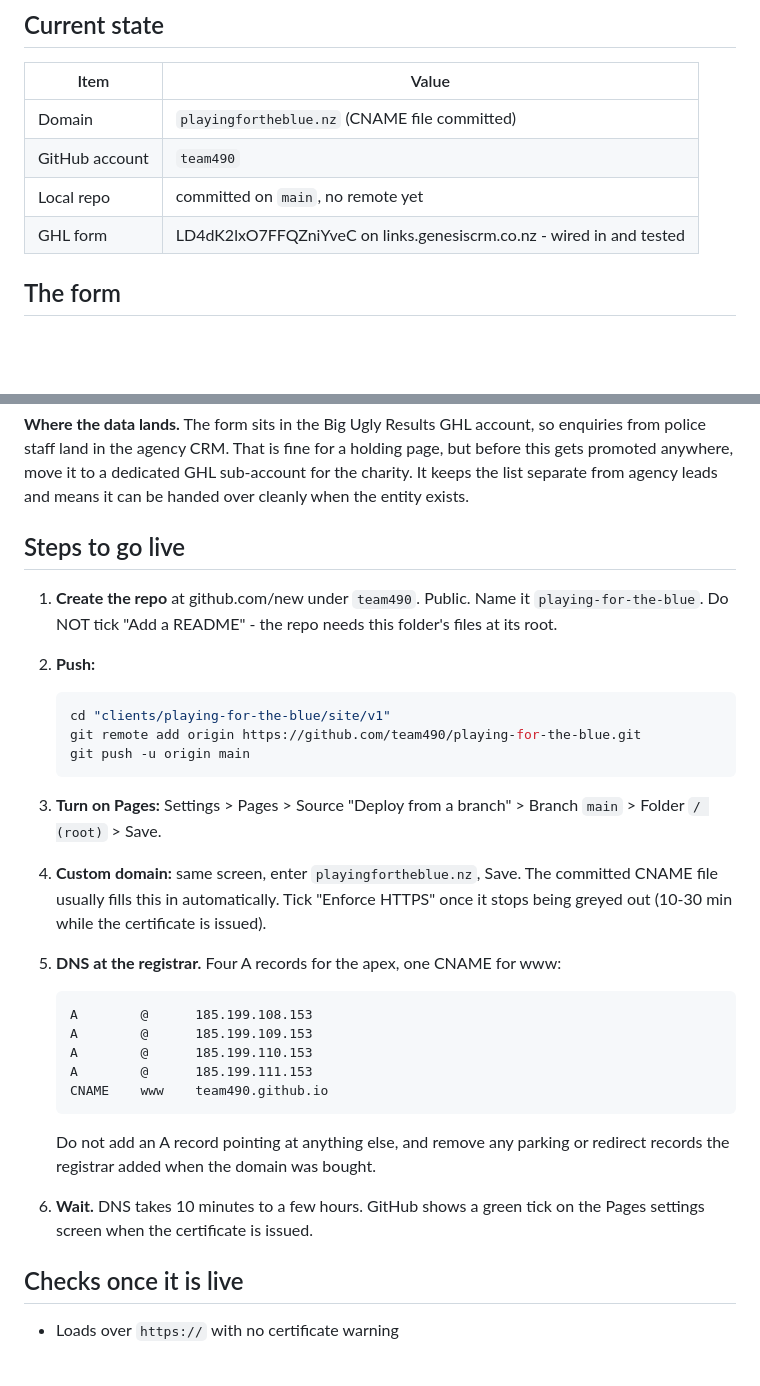
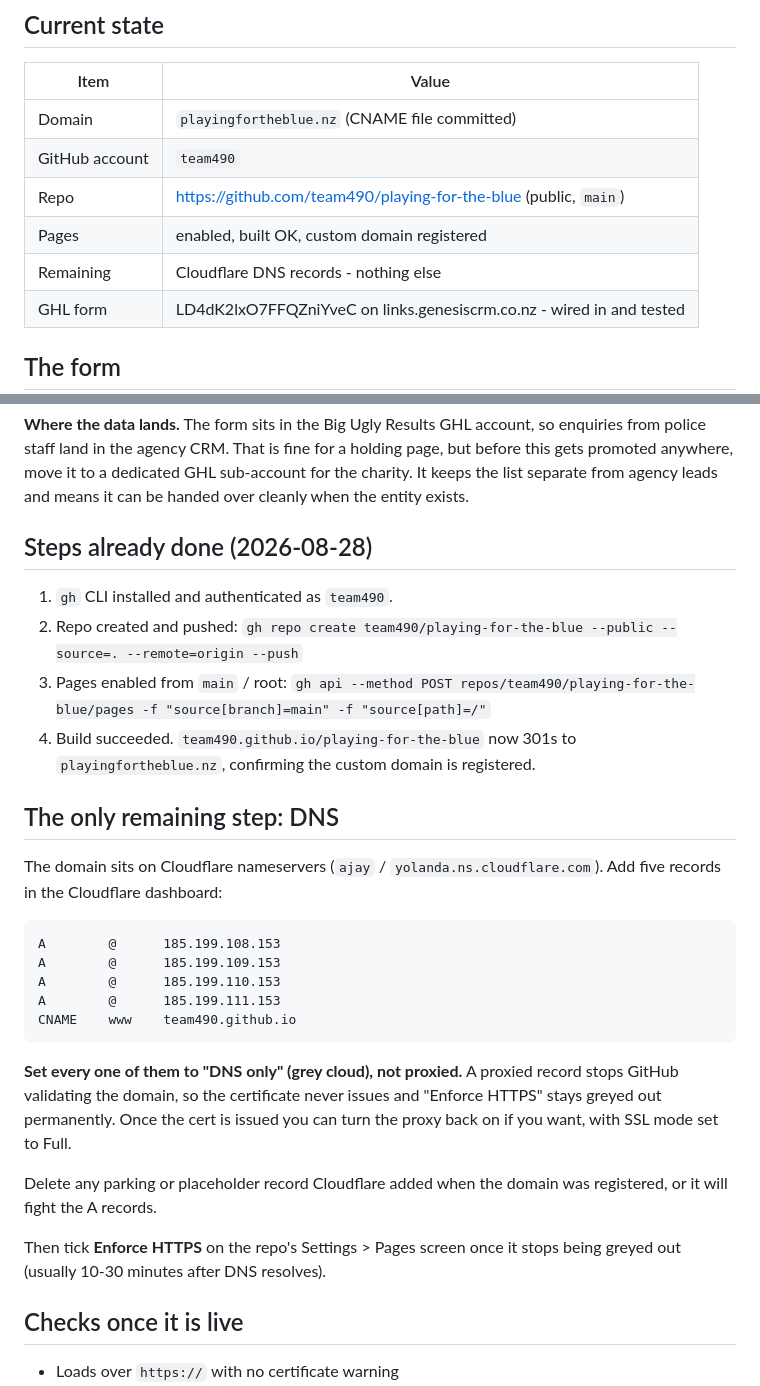
Before and after one commit to team490/playing-for-the-blue, a Markdown page: DEPLOY.md, 2 parts joined by grey strips. Drawn GitHub-style; blank space fills up the shorter version.

Commit message:
Update deploy notes: repo live, Pages enabled, DNS outstanding

````diff
--- a/DEPLOY.md
+++ b/DEPLOY.md
@@ -9,7 +9,9 @@ Domain and repo details are already baked in. One placeholder is left.
 |---|---|
 | Domain | `playingfortheblue.nz` (CNAME file committed) |
 | GitHub account | `team490` |
-| Local repo | committed on `main`, no remote yet |
+| Repo | https://github.com/team490/playing-for-the-blue (public, `main`) |
+| Pages | enabled, built OK, custom domain registered |
+| Remaining | Cloudflare DNS records - nothing else |
 | GHL form | LD4dK2lxO7FFQZniYveC on links.genesiscrm.co.nz - wired in and tested |
 
 ## The form
@@ -39,43 +41,39 @@ holding page, but before this gets promoted anywhere, move it to a dedicated
 GHL sub-account for the charity. It keeps the list separate from agency
 leads and means it can be handed over cleanly when the entity exists.
 
-## Steps to go live
+## Steps already done (2026-08-28)
 
-1. **Create the repo** at github.com/new under `team490`. Public. Name it
-   `playing-for-the-blue`. Do NOT tick "Add a README" - the repo needs this
-   folder's files at its root.
+1. `gh` CLI installed and authenticated as `team490`.
+2. Repo created and pushed:
+   `gh repo create team490/playing-for-the-blue --public --source=. --remote=origin --push`
+3. Pages enabled from `main` / root:
+   `gh api --method POST repos/team490/playing-for-the-blue/pages -f "source[branch]=main" -f "source[path]=/"`
+4. Build succeeded. `team490.github.io/playing-for-the-blue` now 301s to
+   `playingfortheblue.nz`, confirming the custom domain is registered.
 
-2. **Push:**
+## The only remaining step: DNS
 
-   ```bash
-   cd "clients/playing-for-the-blue/site/v1"
-   git remote add origin https://github.com/team490/playing-for-the-blue.git
-   git push -u origin main
-   ```
+The domain sits on Cloudflare nameservers (`ajay` / `yolanda.ns.cloudflare.com`).
+Add five records in the Cloudflare dashboard:
 
-3. **Turn on Pages:** Settings > Pages > Source "Deploy from a branch" >
-   Branch `main` > Folder `/ (root)` > Save.
+```
+A        @      185.199.108.153
+A        @      185.199.109.153
+A        @      185.199.110.153
+A        @      185.199.111.153
+CNAME    www    team490.github.io
+```
 
-4. **Custom domain:** same screen, enter `playingfortheblue.nz`, Save.
-   The committed CNAME file usually fills this in automatically. Tick
-   "Enforce HTTPS" once it stops being greyed out (10-30 min while the
-   certificate is issued).
+**Set every one of them to "DNS only" (grey cloud), not proxied.** A proxied
+record stops GitHub validating the domain, so the certificate never issues
+and "Enforce HTTPS" stays greyed out permanently. Once the cert is issued you
+can turn the proxy back on if you want, with SSL mode set to Full.
 
-5. **DNS at the registrar.** Four A records for the apex, one CNAME for www:
+Delete any parking or placeholder record Cloudflare added when the domain was
+registered, or it will fight the A records.
 
-   ```
-   A        @      185.199.108.153
-   A        @      185.199.109.153
-   A        @      185.199.110.153
-   A        @      185.199.111.153
-   CNAME    www    team490.github.io
-   ```
-
-   Do not add an A record pointing at anything else, and remove any parking
-   or redirect records the registrar added when the domain was bought.
-
-6. **Wait.** DNS takes 10 minutes to a few hours. GitHub shows a green tick
-   on the Pages settings screen when the certificate is issued.
+Then tick **Enforce HTTPS** on the repo's Settings > Pages screen once it
+stops being greyed out (usually 10-30 minutes after DNS resolves).
 
 ## Checks once it is live
 
````
